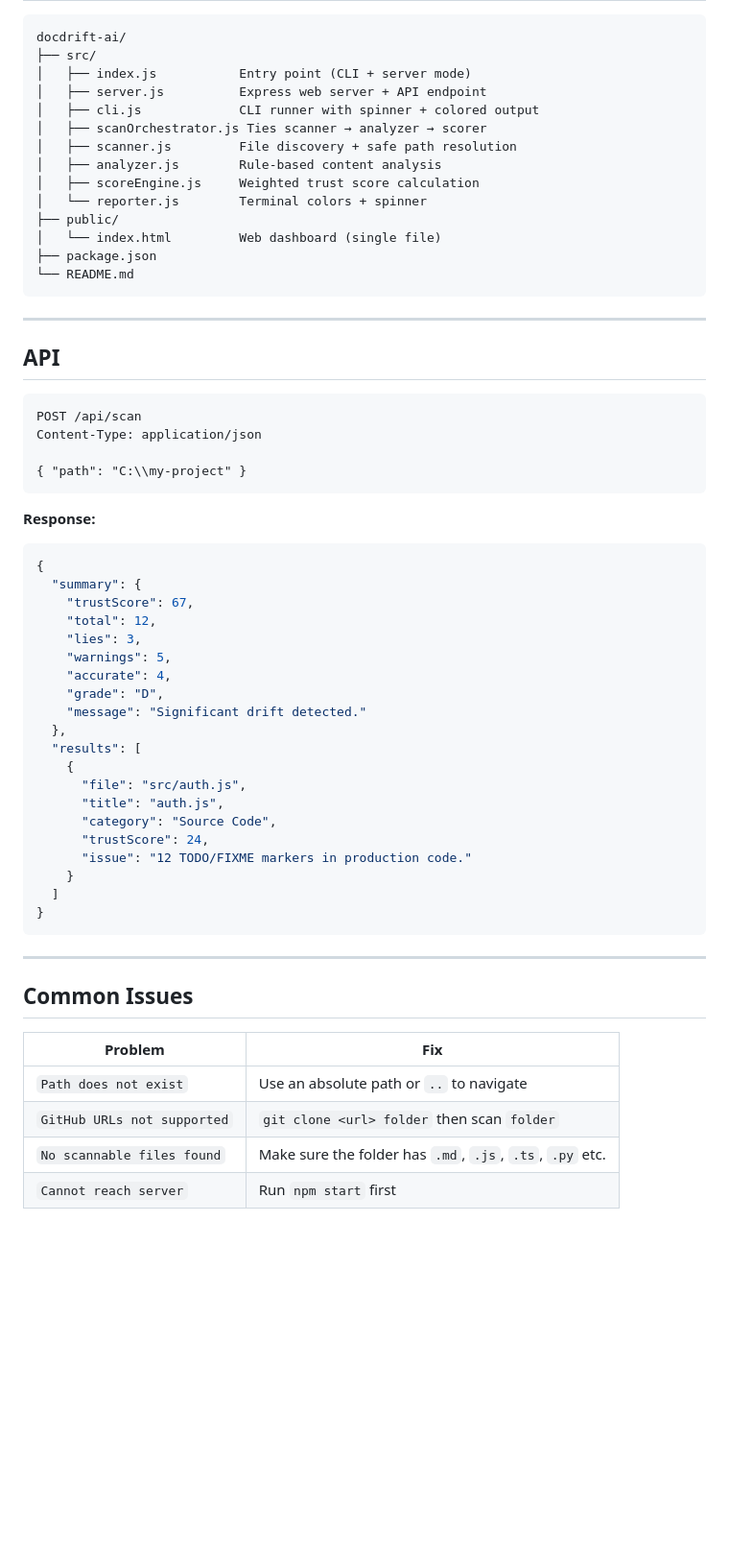
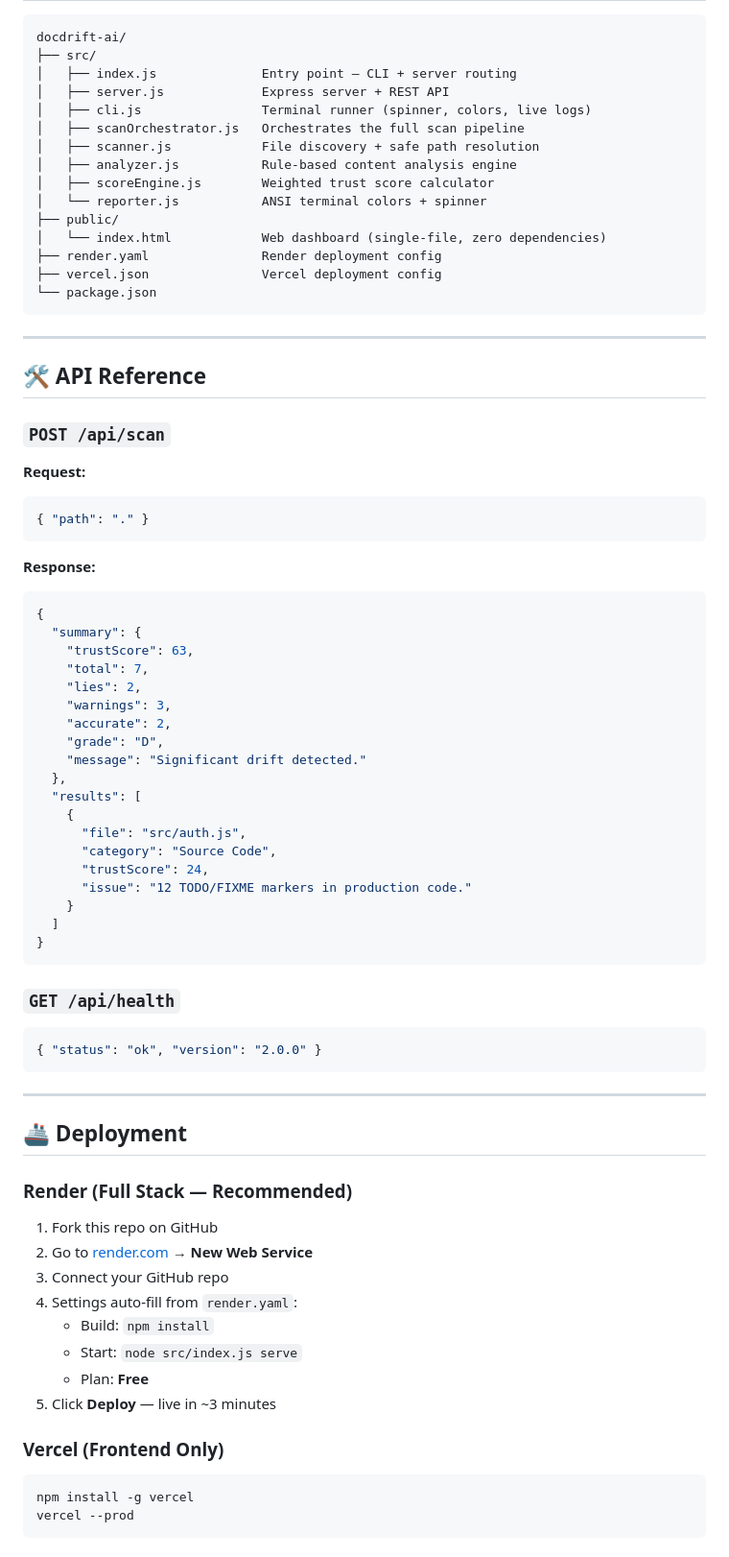
Before and after one commit to Priyanshi-untitled/docdrift-ai, a Markdown page: README.md/README.md, the part around one of its changes. Shown at 96% size. Drawn GitHub-style; blank space fills up the shorter version.

````diff
--- a/README.md/README.md
+++ b/README.md/README.md
@@ -117,47 +182,47 @@ node src/index.js scan ../sibling-project
 ```
 docdrift-ai/
 ├── src/
-│   ├── index.js           Entry point (CLI + server mode)
-│   ├── server.js          Express web server + API endpoint
-│   ├── cli.js             CLI runner with spinner + colored output
-│   ├── scanOrchestrator.js Ties scanner → analyzer → scorer
-│   ├── scanner.js         File discovery + safe path resolution
-│   ├── analyzer.js        Rule-based content analysis
-│   ├── scoreEngine.js     Weighted trust score calculation
-│   └── reporter.js        Terminal colors + spinner
+│   ├── index.js              Entry point — CLI + server routing
+│   ├── server.js             Express server + REST API
+│   ├── cli.js                Terminal runner (spinner, colors, live logs)
+│   ├── scanOrchestrator.js   Orchestrates the full scan pipeline
+│   ├── scanner.js            File discovery + safe path resolution
+│   ├── analyzer.js           Rule-based content analysis engine
+│   ├── scoreEngine.js        Weighted trust score calculator
+│   └── reporter.js           ANSI terminal colors + spinner
 ├── public/
-│   └── index.html         Web dashboard (single file)
-├── package.json
-└── README.md
+│   └── index.html            Web dashboard (single-file, zero dependencies)
+├── render.yaml               Render deployment config
+├── vercel.json               Vercel deployment config
+└── package.json
 ```
 
 ---
 
-## API
+## 🛠 API Reference
 
-```
-POST /api/scan
-Content-Type: application/json
+### `POST /api/scan`
 
-{ "path": "C:\\my-project" }
+**Request:**
+```json
+{ "path": "." }
 ```
 
 **Response:**
 ```json
 {
   "summary": {
-    "trustScore": 67,
-    "total": 12,
-    "lies": 3,
-    "warnings": 5,
-    "accurate": 4,
+    "trustScore": 63,
+    "total": 7,
+    "lies": 2,
+    "warnings": 3,
+    "accurate": 2,
     "grade": "D",
     "message": "Significant drift detected."
   },
   "results": [
     {
       "file": "src/auth.js",
-      "title": "auth.js",
       "category": "Source Code",
       "trustScore": 24,
       "issue": "12 TODO/FIXME markers in production code."
@@ -166,13 +231,30 @@ Content-Type: application/json
 }
 ```
 
+### `GET /api/health`
+```json
+{ "status": "ok", "version": "2.0.0" }
+```
+
 ---
 
-## Common Issues
+## 🚢 Deployment
 
-| Problem | Fix |
-|---------|-----|
-| `Path does not exist` | Use an absolute path or `..` to navigate |
-| `GitHub URLs not supported` | `git clone <url> folder` then scan `folder` |
-| `No scannable files found` | Make sure the folder has `.md`, `.js`, `.ts`, `.py` etc. |
-| `Cannot reach server` | Run `npm start` first |
+### Render (Full Stack — Recommended)
+
+1. Fork this repo on GitHub
+2. Go to [render.com](https://render.com) → **New Web Service**
+3. Connect your GitHub repo
+4. Settings auto-fill from `render.yaml`:
+   - Build: `npm install`
+   - Start: `node src/index.js serve`
+   - Plan: **Free**
+5. Click **Deploy** — live in ~3 minutes
+
+### Vercel (Frontend Only)
+
+```bash
+npm install -g vercel
+vercel --prod
+```
+
````
Also changed, not shown: other parts of README.md/README.md (+153 -61 lines).
